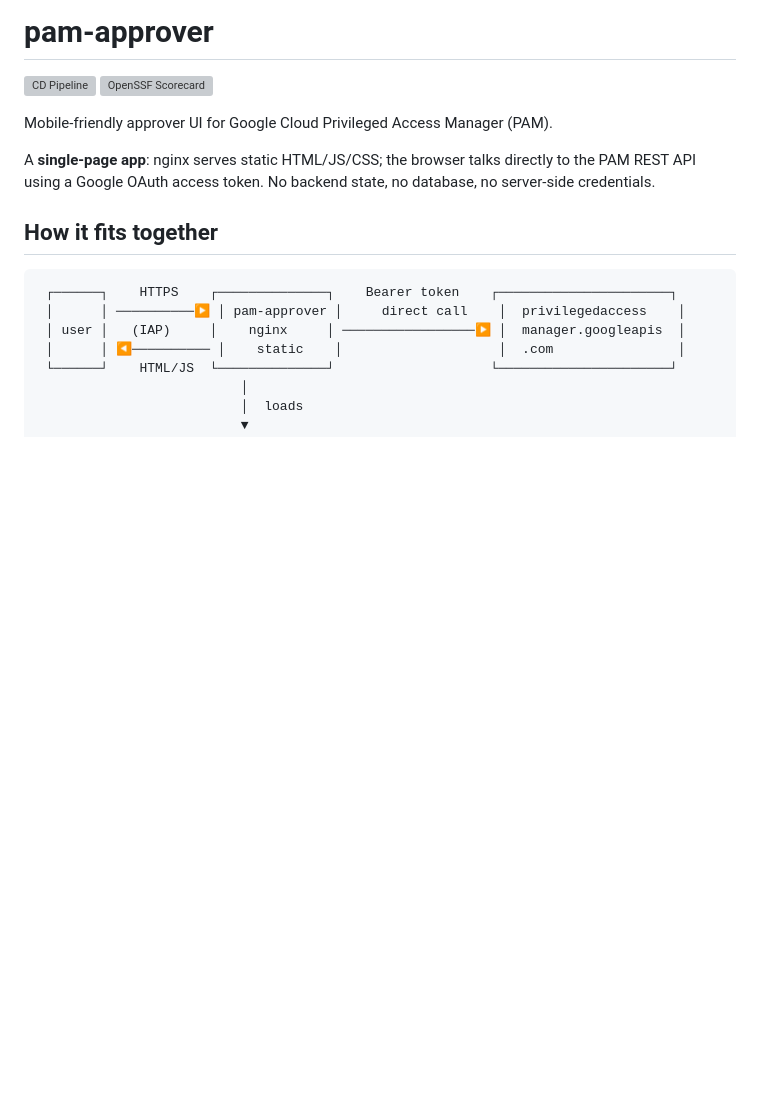
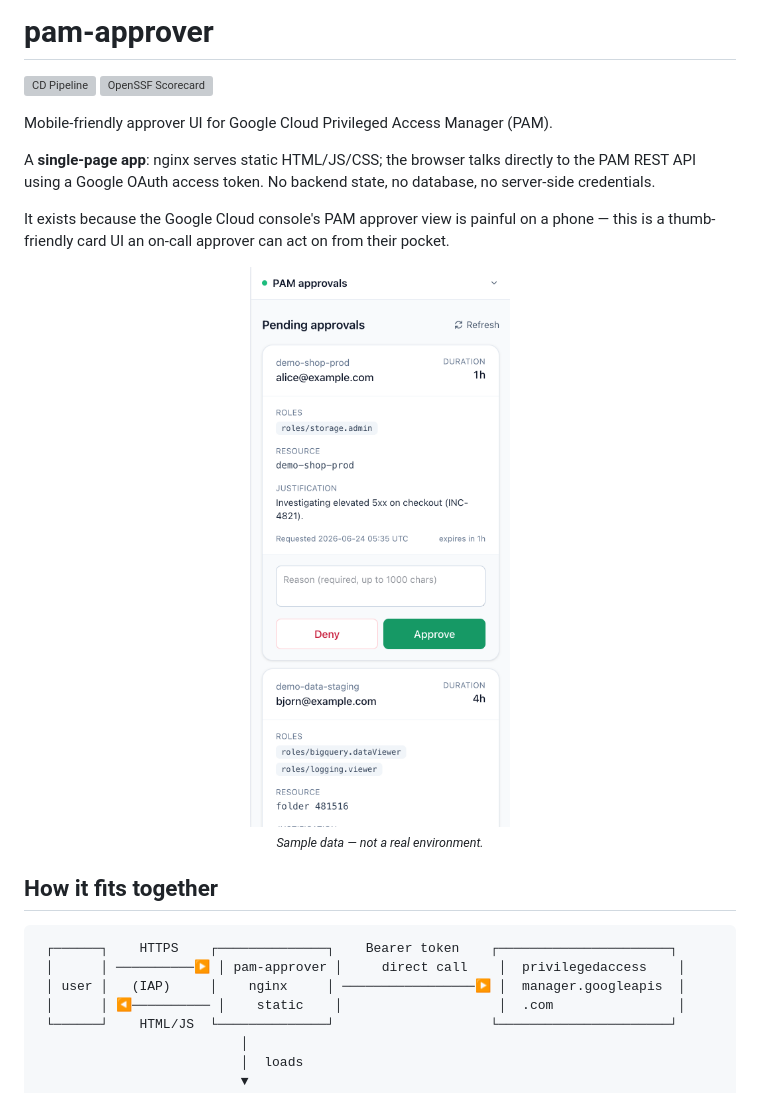
Before and after one commit to schack/pam-approver, a Markdown page: README.md, the part around the change. Drawn GitHub-style; pictures changed too: docs/pam-approver-mobile.png (added); blank space fills up the shorter version; grey boxes are pictures that could not be loaded.

Commit message:
Add demo screenshot

```diff
--- a/README.md
+++ b/README.md
@@ -8,6 +8,18 @@ Mobile-friendly approver UI for Google Cloud Privileged Access Manager (PAM).
 A **single-page app**: nginx serves static HTML/JS/CSS; the browser talks
 directly to the PAM REST API using a Google OAuth access token. No backend
 state, no database, no server-side credentials.
+
+It exists because the Google Cloud console's PAM approver view is painful on a
+phone — this is a thumb-friendly card UI an on-call approver can act on from
+their pocket.
+
+<p align="center">
+  <img src="docs/pam-approver-mobile.png"
+       alt="pam-approver on a phone: a pending PAM grant card showing requester, roles, duration and a reason field with Deny / Approve buttons"
+       width="320">
+  <br>
+  <sub><i>Sample data — not a real environment.</i></sub>
+</p>
 
 ## How it fits together
 
```
Also changed, not shown: 1 other file.
